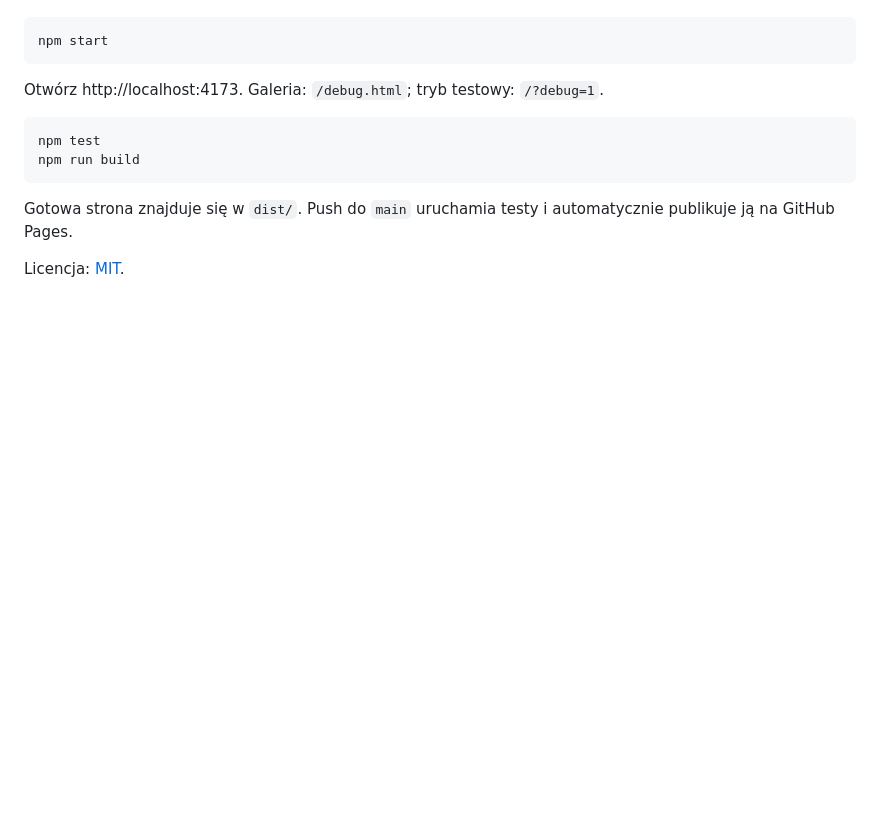
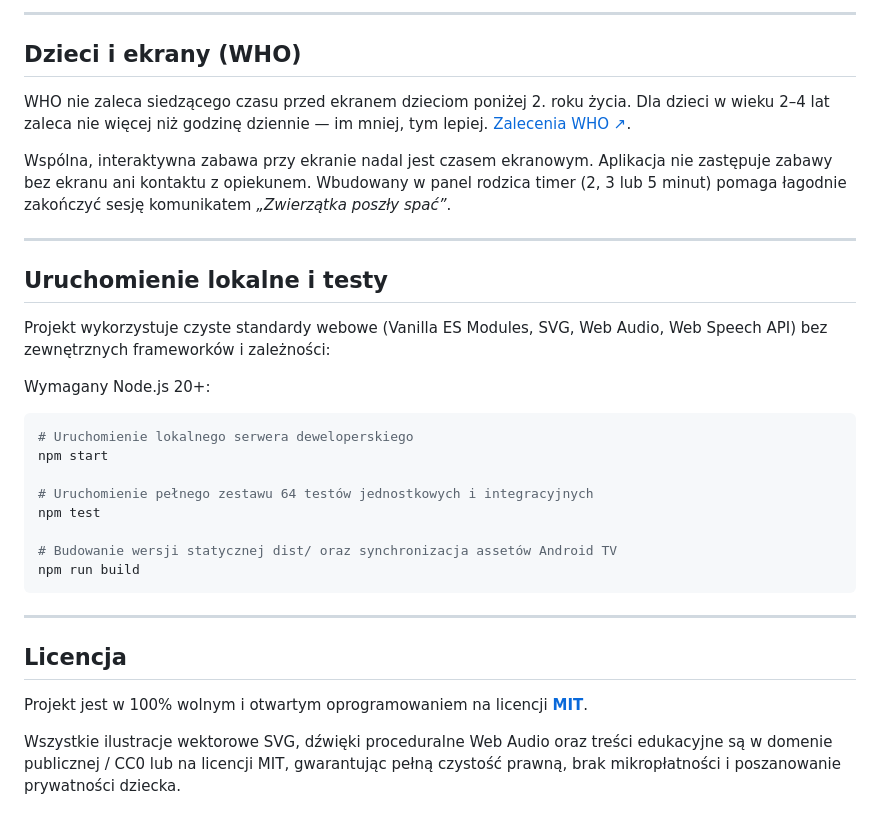
Before and after one commit to georek86/literkowo-androidtv, a Markdown page: README.md, the part around one of its changes. Rendered like a GitHub page; blank space fills up the shorter version.

````diff
--- a/README.md
+++ b/README.md
@@ -69,15 +113,34 @@ Wymagany Node.js 20 lub nowszy, bez instalowania zależności:
+---
+
+## Dzieci i ekrany (WHO)
+
+WHO nie zaleca siedzącego czasu przed ekranem dzieciom poniżej 2. roku życia. Dla dzieci w wieku 2–4 lat zaleca nie więcej niż godzinę dziennie — im mniej, tym lepiej. [Zalecenia WHO ↗](https://www.who.int/news-room/detail/24-04-2019-to-grow-up-healthy-children-need-to-sit-less-and-play-more).
+
+Wspólna, interaktywna zabawa przy ekranie nadal jest czasem ekranowym. Aplikacja nie zastępuje zabawy bez ekranu ani kontaktu z opiekunem. Wbudowany w panel rodzica timer (2, 3 lub 5 minut) pomaga łagodnie zakończyć sesję komunikatem *„Zwierzątka poszły spać”*.
+
+---
+
+## Uruchomienie lokalne i testy
+
+Projekt wykorzystuje czyste standardy webowe (Vanilla ES Modules, SVG, Web Audio, Web Speech API) bez zewnętrznych frameworków i zależności:
+
+Wymagany Node.js 20+:
 
 ```sh
+# Uruchomienie lokalnego serwera deweloperskiego
 npm start
-```
 
-Otwórz http://localhost:4173. Galeria: `/debug.html`; tryb testowy: `/?debug=1`.
+# Uruchomienie pełnego zestawu 64 testów jednostkowych i integracyjnych
+npm test
 
-```sh
-npm test
+# Budowanie wersji statycznej dist/ oraz synchronizacja assetów Android TV
 npm run build
 ```
 
-Gotowa strona znajduje się w `dist/`. Push do `main` uruchamia testy i automatycznie publikuje ją na GitHub Pages.
+---
 
-Licencja: [MIT](LICENSE).
+## Licencja
+
+Projekt jest w 100% wolnym i otwartym oprogramowaniem na licencji **[MIT](LICENSE)**.
+
+Wszystkie ilustracje wektorowe SVG, dźwięki proceduralne Web Audio oraz treści edukacyjne są w domenie publicznej / CC0 lub na licencji MIT, gwarantując pełną czystość prawną, brak mikropłatności i poszanowanie prywatności dziecka.
````
Also changed, not shown: other parts of README.md (+94 -50 lines).
